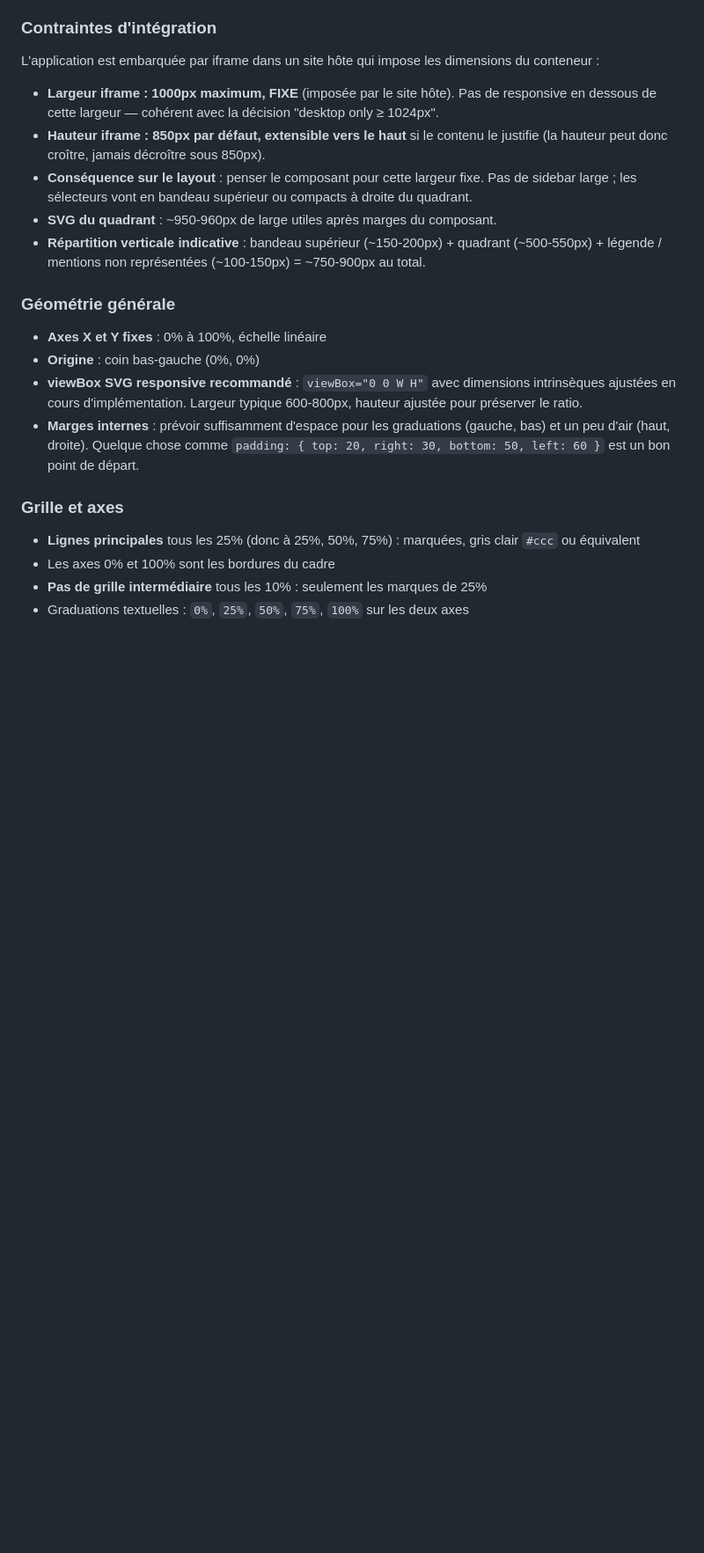
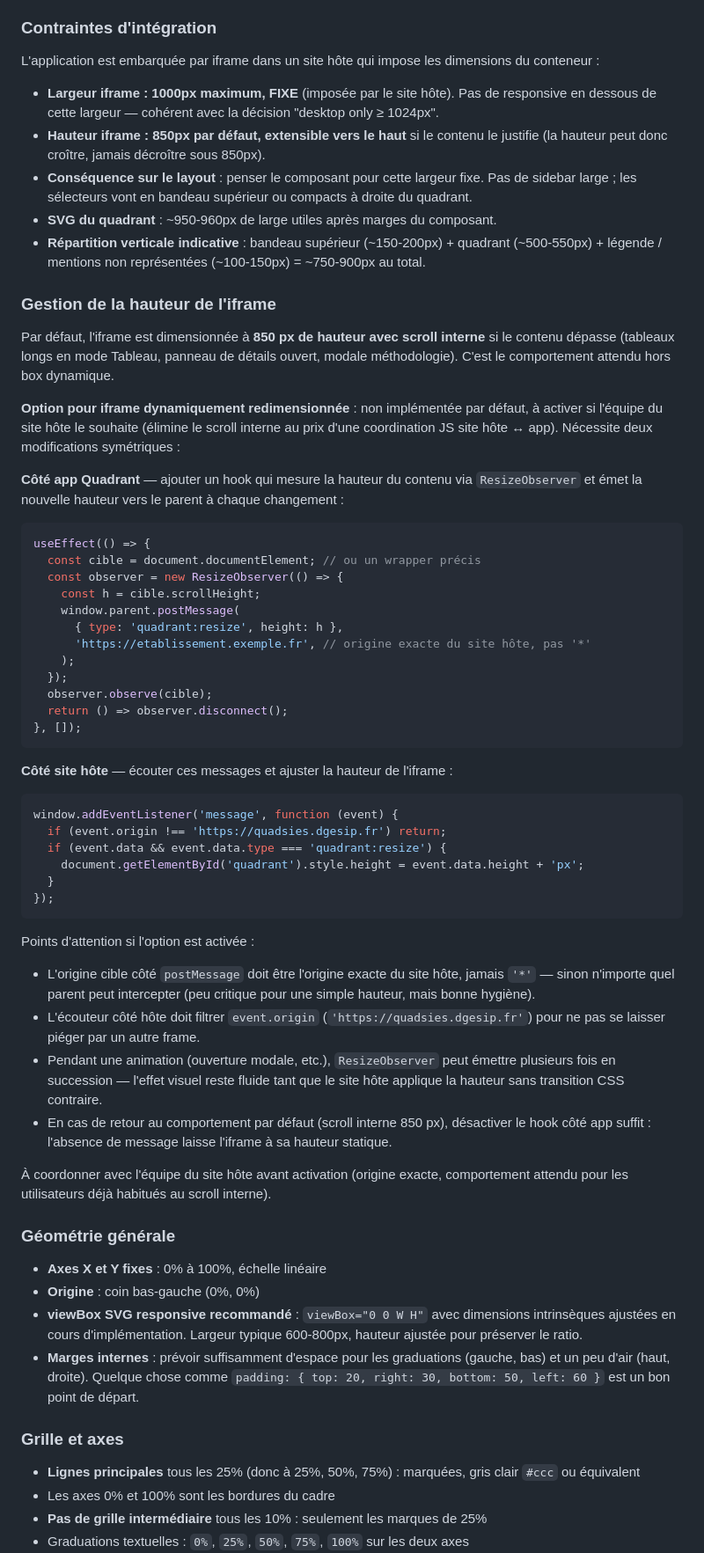
Before and after one commit to dataesr/quadrant_dialogue, a Markdown page: CLAUDE.md, the part around the change. Shown at 88% size. Rendered like a GitHub page; blank space fills up the shorter version.

Commit message:
docs: note sur la gestion de la hauteur de l'iframe dans CLAUDE.md
Nouvelle sous-section dans §11 « Contraintes d'intégration » qui
documente :
- le comportement par défaut (iframe fixe 850 px + scroll interne) ;
- l'option pour iframe dynamiquement redimensionnée — non
  implémentée à ce jour, à activer si l'équipe du site hôte le
  souhaite (ResizeObserver + postMessage côté app, addEventListener
  + filtre event.origin côté hôte) ;
- les points d'attention (origine exacte, filtre côté écoute,
  comportement pendant les animations).

Aucun changement de code — préparation pour la coordination avec
l'équipe site hôte.

Co-Authored-By: Claude Opus 4.7 (1M context) <noreply@anthropic.com>

````diff
--- a/CLAUDE.md
+++ b/CLAUDE.md
@@ -468,6 +468,48 @@ L'application est embarquée par iframe dans un site hôte qui impose les dimens
 - **SVG du quadrant** : ~950-960px de large utiles après marges du composant.
 - **Répartition verticale indicative** : bandeau supérieur (~150-200px) + quadrant (~500-550px) + légende / mentions non représentées (~100-150px) = ~750-900px au total.
 
+### Gestion de la hauteur de l'iframe
+
+Par défaut, l'iframe est dimensionnée à **850 px de hauteur avec scroll interne** si le contenu dépasse (tableaux longs en mode Tableau, panneau de détails ouvert, modale méthodologie). C'est le comportement attendu hors box dynamique.
+
+**Option pour iframe dynamiquement redimensionnée** : non implémentée par défaut, à activer si l'équipe du site hôte le souhaite (élimine le scroll interne au prix d'une coordination JS site hôte ↔ app). Nécessite deux modifications symétriques :
+
+**Côté app Quadrant** — ajouter un hook qui mesure la hauteur du contenu via `ResizeObserver` et émet la nouvelle hauteur vers le parent à chaque changement :
+
+```js
+useEffect(() => {
+  const cible = document.documentElement; // ou un wrapper précis
+  const observer = new ResizeObserver(() => {
+    const h = cible.scrollHeight;
+    window.parent.postMessage(
+      { type: 'quadrant:resize', height: h },
+      'https://etablissement.exemple.fr', // origine exacte du site hôte, pas '*'
+    );
+  });
+  observer.observe(cible);
+  return () => observer.disconnect();
+}, []);
+```
+
+**Côté site hôte** — écouter ces messages et ajuster la hauteur de l'iframe :
+
+```js
+window.addEventListener('message', function (event) {
+  if (event.origin !== 'https://quadsies.dgesip.fr') return;
+  if (event.data && event.data.type === 'quadrant:resize') {
+    document.getElementById('quadrant').style.height = event.data.height + 'px';
+  }
+});
+```
+
+Points d'attention si l'option est activée :
+- L'origine cible côté `postMessage` doit être l'origine exacte du site hôte, jamais `'*'` — sinon n'importe quel parent peut intercepter (peu critique pour une simple hauteur, mais bonne hygiène).
+- L'écouteur côté hôte doit filtrer `event.origin` (`'https://quadsies.dgesip.fr'`) pour ne pas se laisser piéger par un autre frame.
+- Pendant une animation (ouverture modale, etc.), `ResizeObserver` peut émettre plusieurs fois en succession — l'effet visuel reste fluide tant que le site hôte applique la hauteur sans transition CSS contraire.
+- En cas de retour au comportement par défaut (scroll interne 850 px), désactiver le hook côté app suffit : l'absence de message laisse l'iframe à sa hauteur statique.
+
+À coordonner avec l'équipe du site hôte avant activation (origine exacte, comportement attendu pour les utilisateurs déjà habitués au scroll interne).
+
 ### Géométrie générale
 
 - **Axes X et Y fixes** : 0% à 100%, échelle linéaire
````
